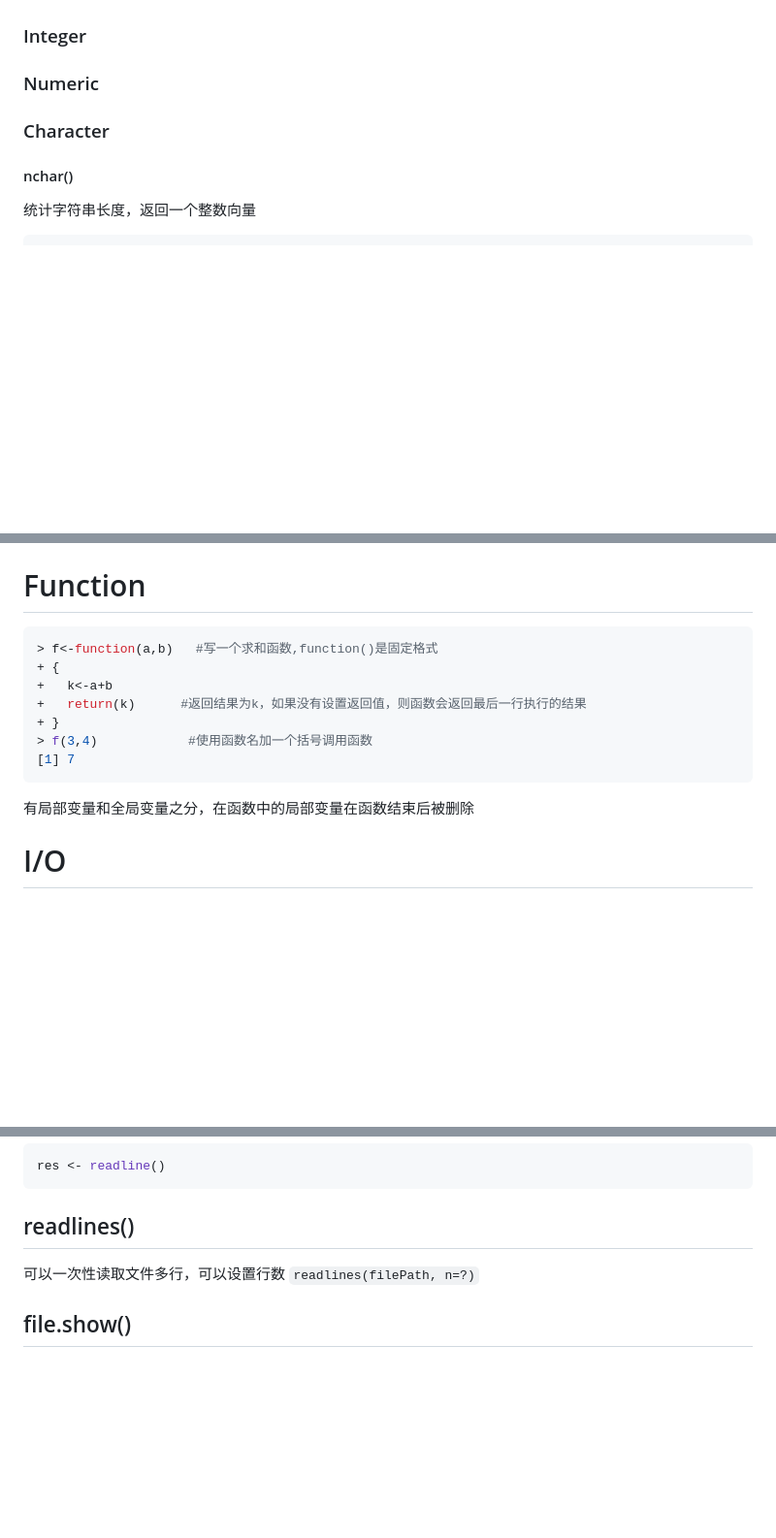
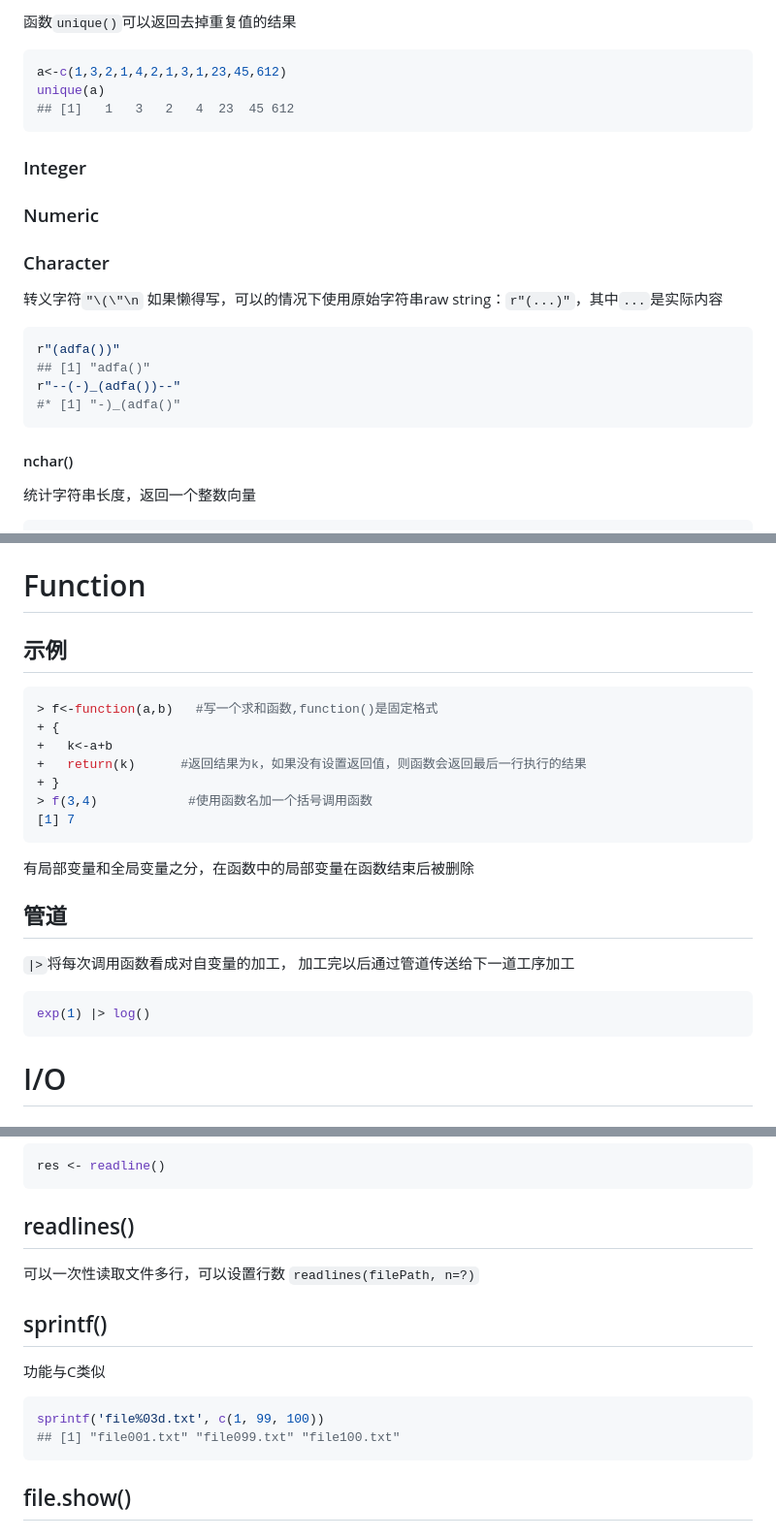
Before and after one commit to TangciuYueng/statistical-analysis, a Markdown page: RLearning/RLearningData.md, 3 parts joined by grey strips. Shown: that part at 97% size. Drawn GitHub-style; blank space fills up the shorter version.

````diff
--- a/RLearning/RLearningData.md
+++ b/RLearning/RLearningData.md
@@ -6,6 +92,21 @@
+函数`unique()`可以返回去掉重复值的结果
+```R
+a<-c(1,3,2,1,4,2,1,3,1,23,45,612)
+unique(a)
+## [1]   1   3   2   4  23  45 612
+```
+
 ### Integer
 ### Numeric
 ### Character
+转义字符`"\(\"\n`
+如果懒得写，可以的情况下使用原始字符串raw string：`r"(...)"`，其中`...`是实际内容
+```R
+r"(adfa())"
+## [1] "adfa()"
+r"--(-)_(adfa())--"
+#* [1] "-)_(adfa()"
+```
 #### nchar()
 统计字符串长度，返回一个整数向量
 ```R
@@ -507,6 +609,7 @@ combined_matrix <- rbind(vector1, vector2)  # 返回一个 2x3 的矩阵
    - `warning`函数：生成一个警告消息，但不会停止程序的执行。
 
 # Function
+## 示例
 ```R
 > f<-function(a,b)   #写一个求和函数,function()是固定格式
 + {
@@ -517,6 +620,12 @@ combined_matrix <- rbind(vector1, vector2)  # 返回一个 2x3 的矩阵
 [1] 7
 ```
 有局部变量和全局变量之分，在函数中的局部变量在函数结束后被删除
+
+## 管道
+`|>`将每次调用函数看成对自变量的加工， 加工完以后通过管道传送给下一道工序加工
+```R
+exp(1) |> log()
+```
 
 # I/O
 ## scan()
@@ -533,6 +642,13 @@ res <- readline()
 可以一次性读取文件多行，可以设置行数
 `readlines(filePath, n=?)`
 
+## sprintf()
+功能与C类似
+```R
+sprintf('file%03d.txt', c(1, 99, 100))
+## [1] "file001.txt" "file099.txt" "file100.txt"
+```
+
 ## file.show()
 ## read.table()
 ## read.csv()
````
Also changed, not shown: other parts of RLearning/RLearningData.md (+87 -0 lines).
